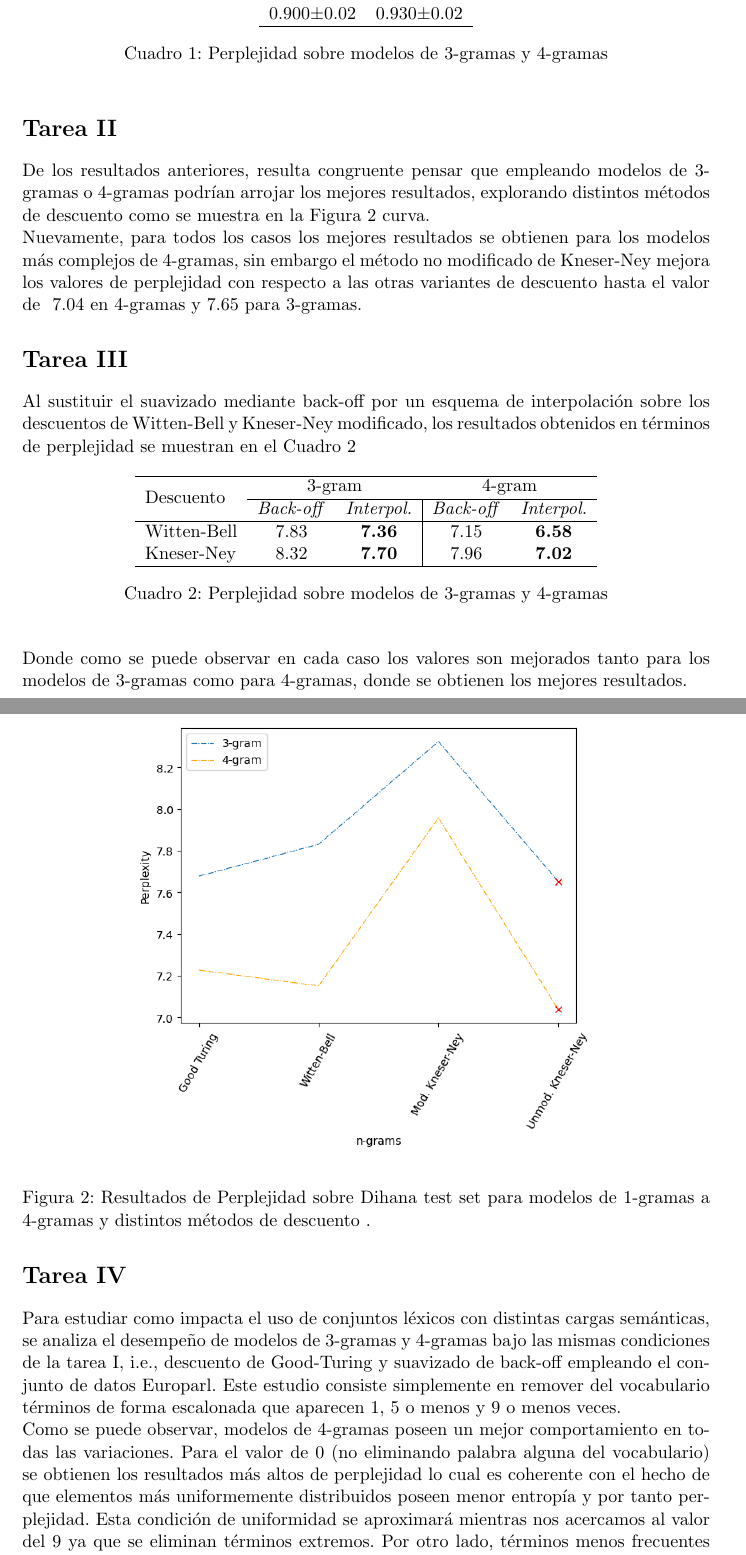
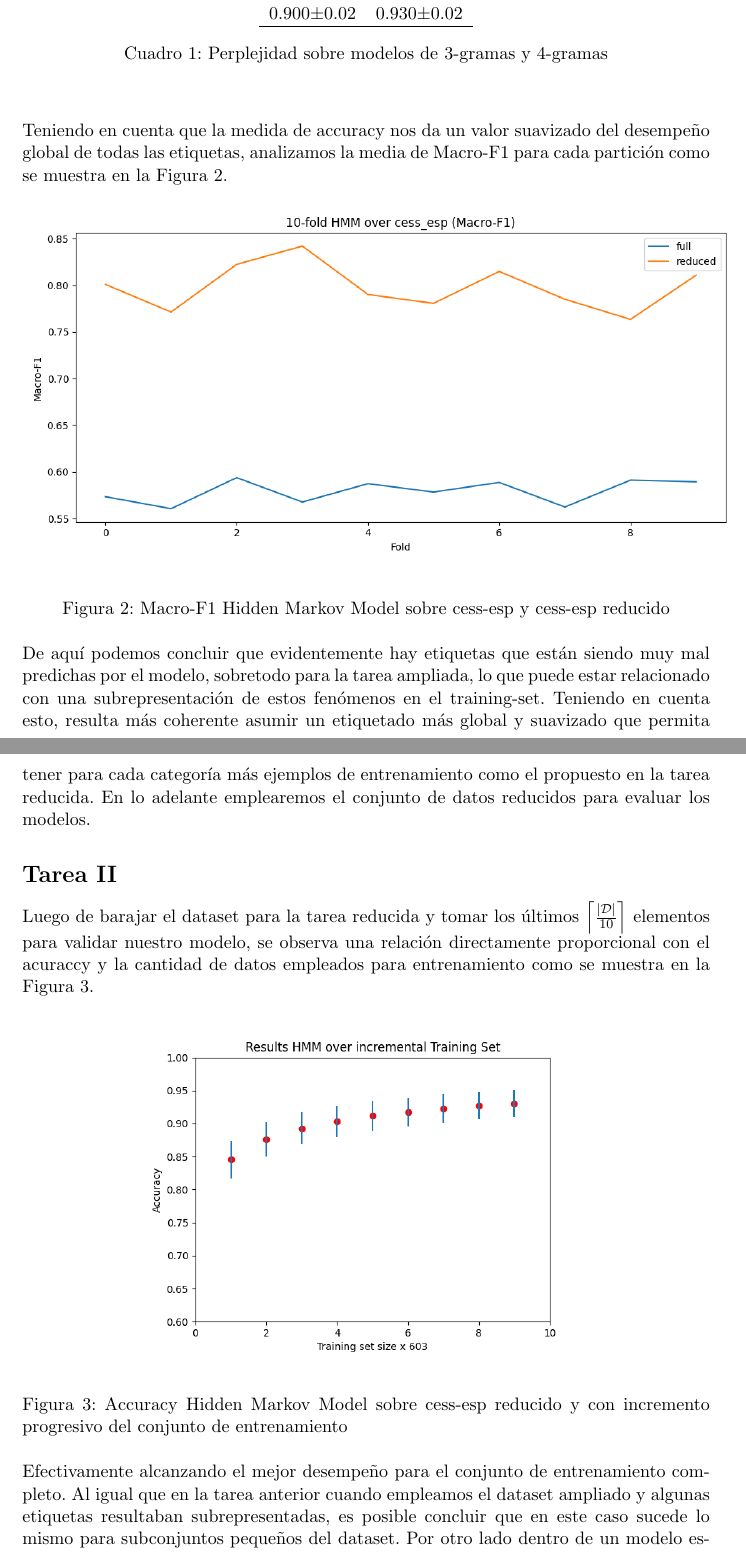
Before and after one commit to labadier/ProjectLing, a LaTeX document (working notes/document.tex): two parts of pages 3 and 4 of 5, joined at a grey line, cut so that both start at the same text. Compiled offline with pdfLaTeX.

Commit message:
working notes progresss

```diff
--- a/working notes/document.tex
+++ b/working notes/document.tex
@@ -64,45 +63,33 @@
 		\end{center}
 	\end{table}
+	\\\\\\\\\\\\\\\\
 
 
+	Teniendo en cuenta que la medida de accuracy nos da un valor suavizado del desempeño global de todas las etiquetas, analizamos la media de Macro-F1 para cada partición como se muestra en la \figurename~\ref{macro-f1-hmm}.
 
-	En la curva anterior se muestran los resultados para modelos de 1-gramas hasta 4-gramas sobre el test set, como es intuitivo modelos con construcciones más simples de elementos atómicos (gramas) tienden a presentar una distribución más suavizada y uniforme entre los elementos del vocabulario con respecto a construcciones más complejas (4-gramas y 5-gramas). De los modelos explorados el más robusto  resulto el de 4-gramas, con una preplejidad de $\sim$ 7.22.
+	\begin{figure}[!thb]
+		\begin{center}
+			\includegraphics[scale=0.6]{images/macro-f1-hmm.png}
+		\end{center}
+		\caption{Macro-F1 Hidden Markov Model sobre cess-esp y cess-esp reducido}
+		\label{macro-f1-hmm}
+	\end{figure}
 
-		\section*{Tarea II}
+	De aquí podemos concluir que evidentemente hay etiquetas que están siendo muy mal predichas por el modelo, sobretodo para la tarea ampliada, lo que puede estar relacionado con una subrepresentación de estos fenómenos en el training-set. Teniendo en cuenta esto, resulta más coherente asumir un etiquetado más global y suavizado que permita tener para cada categoría más ejemplos de entrenamiento como el propuesto en la tarea reducida. En lo adelante emplearemos el conjunto de datos reducidos para evaluar los modelos.
 
-		\noindent De los resultados anteriores, resulta congruente pensar que empleando modelos de 3-gramas o 4-gramas podrían arrojar los mejores resultados, explorando distintos métodos de descuento como se muestra en la \figurename~\ref{k} curva.
+	\section*{Tarea II}
+
+	Luego de barajar el dataset para la tarea reducida y tomar los últimos $\Big\lceil \frac{|\mathcal{D}|}{10}\Big\rceil$ elementos para validar nuestro modelo, se observa una relación directamente proporcional con el acuraccy y la cantidad de datos empleados para entrenamiento como se muestra en la \figurename~\ref{incremental-set}.
+
 
 		\begin{figure}[!thb]
 			\begin{center}
-				\includegraphics[width=280pt]{images/t2.png}
+				\includegraphics[scale=0.6]{images/incremental-set.png}
 			\end{center}
-			\caption{Resultados de Perplejidad sobre Dihana test set para modelos de 1-gramas a 4-gramas y distintos métodos de descuento .}
-			\label{k}
+			\caption{ Accuracy Hidden Markov Model sobre cess-esp reducido y con incremento progresivo del conjunto de entrenamiento}
+			\label{incremental-set}
 		\end{figure}
-
-	Nuevamente, para todos los casos los mejores resultados se obtienen para los modelos más complejos de 4-gramas, sin embargo el método no modificado de Kneser-Ney mejora los valores de perplejidad con respecto a las otras variantes de descuento hasta el valor de ~7.04 en 4-gramas y 7.65 para 3-gramas.
+	Efectivamente alcanzando el mejor desempeño para el conjunto de entrenamiento completo. Al igual que en la tarea anterior cuando empleamos el dataset ampliado y algunas etiquetas resultaban subrepresentadas, es posible concluir que en este caso sucede lo mismo para subconjuntos pequeños del dataset. Por otro lado dentro de un modelo estadístico como lo es el HMM, el número de observaciones de un suceso esta directamente relacionado con cuan preciso es el valor de probabilidad de ocurrencia calculado para este.
 
 	\section*{Tarea III}
 
-	\noindent Al sustituir el suavizado mediante back-off por un esquema de interpolación sobre los descuentos  de Witten-Bell y Kneser-Ney modificado, los resultados obtenidos en términos de perplejidad se muestran en el \tablename~\ref{kk}
-
-	\begin{table}[thb!]
-	\begin{center}
-		\begin{tabular}{lcc|cc}
-			\hline	\multirow{2}{*}{Descuento}&\multicolumn{2}{c}{3-gram}&\multicolumn{2}{c}{4-gram}\\
-			\cline{2-5}
-			&\textit{Back-off}&\textit{Interpol.}&\textit{Back-off}&\textit{Interpol.}\\
-			\hline
-			Witten-Bell&7.83&\textbf{7.36}&7.15&\textbf{6.58}\\
-			Kneser-Ney&8.32&\textbf{7.70}&7.96&\textbf{7.02}\\
-			\hline
-		\end{tabular}
-		\caption{Perplejidad sobre modelos de 3-gramas y 4-gramas}
-		\label{kk}
-	\end{center}
-\end{table}
-	\noindent Donde como se puede observar en cada caso los valores son mejorados tanto para los modelos de 3-gramas como para 4-gramas, donde se obtienen los mejores resultados.
-
-	\section*{Tarea IV}
-
-	\noindent Para estudiar como impacta el uso de conjuntos léxicos con distintas cargas semánticas, se analiza el desempeño de modelos de 3-gramas y 4-gramas bajo las mismas condiciones de la tarea I, i.e., descuento de Good-Turing y suavizado de back-off empleando el conjunto de datos Europarl. Este estudio consiste simplemente en remover del vocabulario términos de forma escalonada que aparecen 1, 5 o menos y 9 o menos veces.
@@ -115,5 +104,6 @@
 	\end{figure}
 
-	\noindent Como se puede observar, modelos de 4-gramas poseen un mejor comportamiento en todas las variaciones. Para el valor de 0 (no eliminando palabra alguna del vocabulario) se obtienen los resultados más altos de perplejidad lo cual es coherente con el hecho de que elementos más uniformemente distribuidos poseen menor entropía y por tanto perplejidad. Esta condición de uniformidad se aproximará mientras nos acercamos al valor del 9 ya que se eliminan términos extremos. Por otro lado, términos menos frecuentes dentro de un corpus son en gran parte aquellos que caracterizan el lenguaje de manera específica y por tanto lo complejizan de ahí gran parte de este decrecimiento.
+	del anterior experimento, tomamos como longitud de sufijos para estudiar el suavizado en el Tnt $l=3$.
+
 
 \end{document}
```
Also changed, not shown: working notes/document.pdf, working notes/images/affix.png (added), working notes/images/incremental-set.png (added), working notes/document.tex (11 more changed lines), 5 other files.
